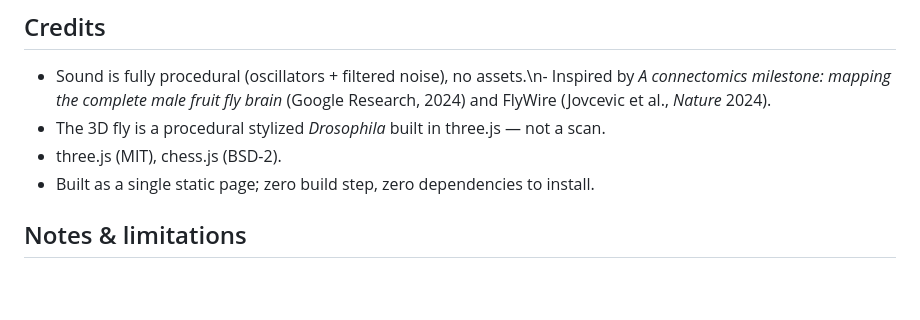
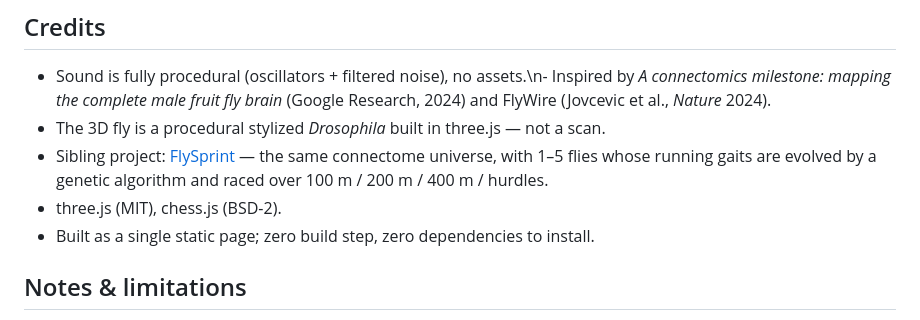
Before and after one commit to realgauravvyas/fly-gambit, a Markdown page: README.md, the part around the change. GitHub-like rendering; blank space fills up the shorter version.

Commit message:
Cross-link FlySprint: the same flies, now racing

```diff
--- a/README.md
+++ b/README.md
@@ -114,7 +114,10 @@ improves over training, and fly-vs-greedy-bot evaluation works.
 - Sound is fully procedural (oscillators + filtered noise), no assets.\n- Inspired by *A connectomics milestone: mapping the complete male fruit fly brain*
   (Google Research, 2024) and FlyWire (Jovcevic et al., *Nature* 2024).
 - The 3D fly is a procedural stylized *Drosophila* built in three.js — not a scan.
-- three.js (MIT), chess.js (BSD-2).
+- Sibling project: [FlySprint](https://github.com/realgauravvyas/fly-sprint) — the same
+  connectome universe, with 1–5 flies whose running gaits are evolved by a genetic
+  algorithm and raced over 100 m / 200 m / 400 m / hurdles.
+- three.js (MIT), chess.js  (BSD-2).
 - Built as a single static page; zero build step, zero dependencies to install.
 
 ## Notes & limitations
```
